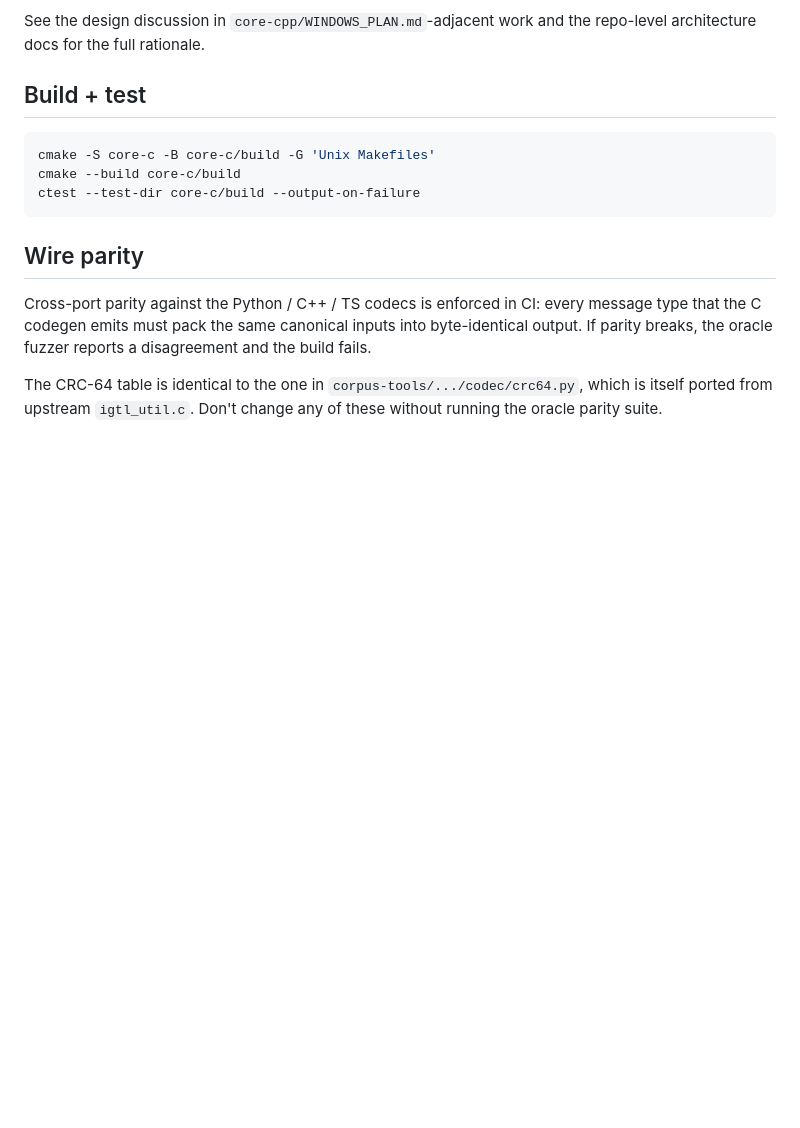
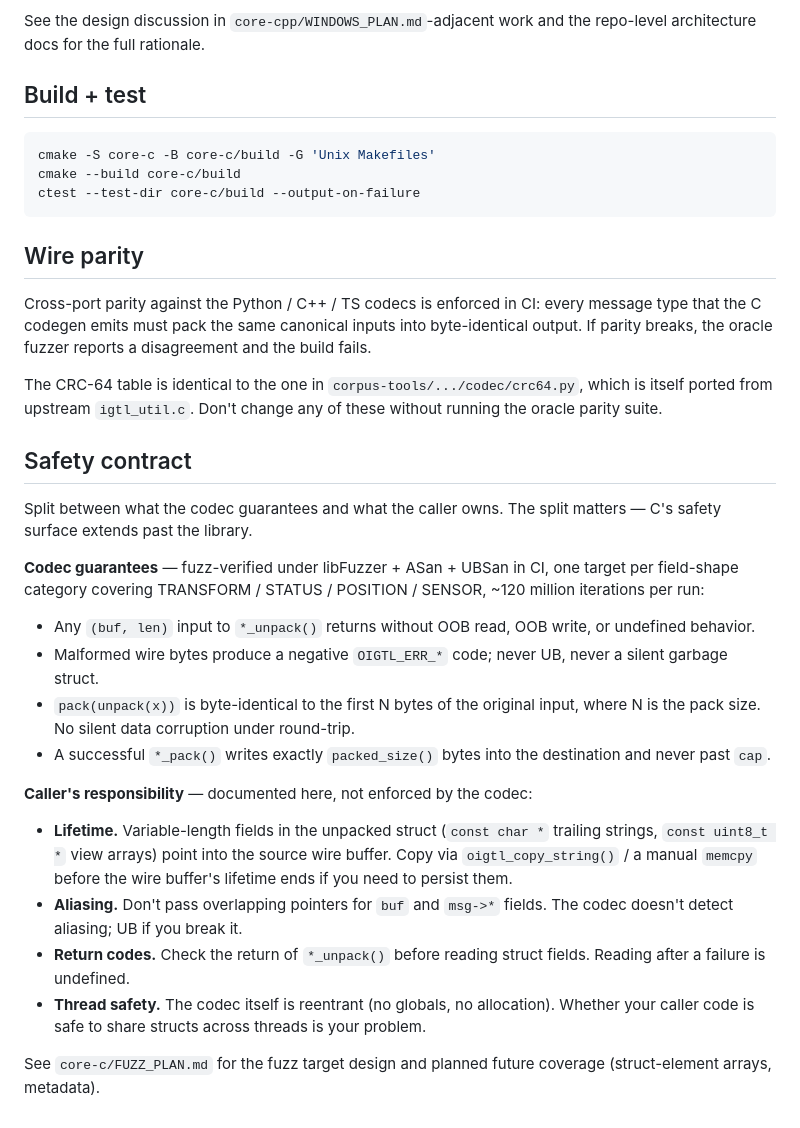
Before and after one commit to mhalle/openigtlink-ng, a Markdown page: core-c/README.md, the part around the change. GitHub-like rendering; blank space fills up the shorter version.

Commit message:
docs(core-c): claim fuzz-verified status in the safety contract
The fuzz-smoke CI job now runs the 4 core-c libFuzzer targets
(commit 5d75561). First production run turned in ~131 million
iterations across the four field-shape categories with zero
sanitizer trips, zero OOB, zero round-trip divergence:

  fuzz_transform  31.6M iter / 31 s
  fuzz_status     32.0M iter / 31 s
  fuzz_position   36.6M iter / 31 s
  fuzz_sensor     31.8M iter / 31 s

Updates the README's safety contract to claim fuzz-verification
(the clause was pre-drafted in FUZZ_PLAN.md; this commit makes it
true). Explicitly carves the contract into codec-guarantees vs
caller-responsibilities so consumers know what we promise and
what they own.

Co-Authored-By: Claude Opus 4.7 (1M context) <noreply@anthropic.com>

```diff
--- a/core-c/README.md
+++ b/core-c/README.md
@@ -79,3 +79,43 @@ The CRC-64 table is identical to the one in
 `corpus-tools/.../codec/crc64.py`, which is itself ported from
 upstream `igtl_util.c`. Don't change any of these without running
 the oracle parity suite.
+
+## Safety contract
+
+Split between what the codec guarantees and what the caller owns.
+The split matters — C's safety surface extends past the library.
+
+**Codec guarantees** — fuzz-verified under libFuzzer + ASan +
+UBSan in CI, one target per field-shape category covering
+TRANSFORM / STATUS / POSITION / SENSOR, ~120 million iterations
+per run:
+
+- Any `(buf, len)` input to `*_unpack()` returns without OOB
+  read, OOB write, or undefined behavior.
+- Malformed wire bytes produce a negative `OIGTL_ERR_*` code;
+  never UB, never a silent garbage struct.
+- `pack(unpack(x))` is byte-identical to the first N bytes of
+  the original input, where N is the pack size. No silent data
+  corruption under round-trip.
+- A successful `*_pack()` writes exactly `packed_size()` bytes
+  into the destination and never past `cap`.
+
+**Caller's responsibility** — documented here, not enforced by
+the codec:
+
+- **Lifetime.** Variable-length fields in the unpacked struct
+  (`const char *` trailing strings, `const uint8_t *` view
+  arrays) point into the source wire buffer. Copy via
+  `oigtl_copy_string()` / a manual `memcpy` before the wire
+  buffer's lifetime ends if you need to persist them.
+- **Aliasing.** Don't pass overlapping pointers for `buf` and
+  `msg->*` fields. The codec doesn't detect aliasing; UB if
+  you break it.
+- **Return codes.** Check the return of `*_unpack()` before
+  reading struct fields. Reading after a failure is undefined.
+- **Thread safety.** The codec itself is reentrant (no globals,
+  no allocation). Whether your caller code is safe to share
+  structs across threads is your problem.
+
+See `core-c/FUZZ_PLAN.md` for the fuzz target design and
+planned future coverage (struct-element arrays, metadata).
```
